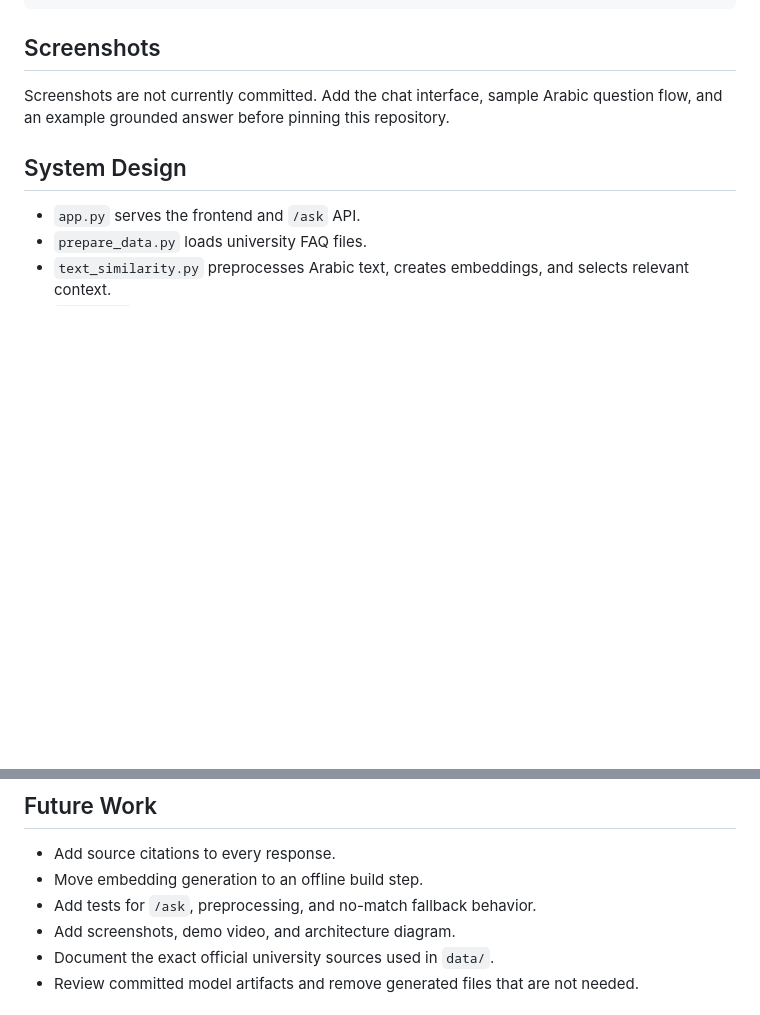
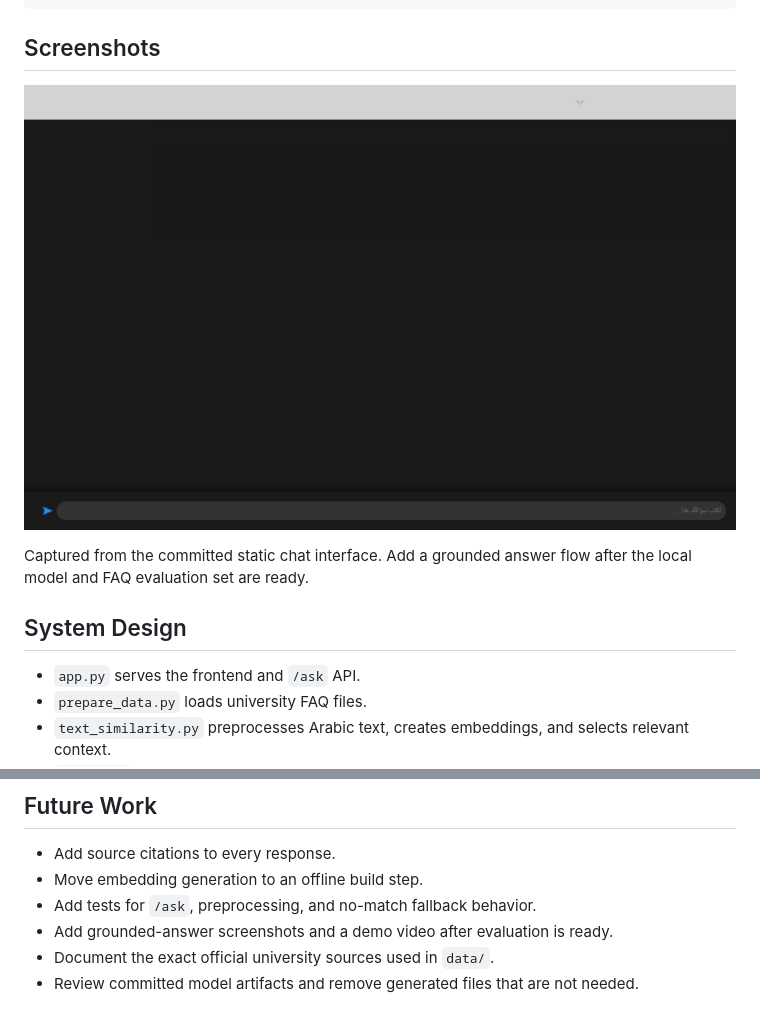
Before and after one commit to Abdulel3h/ChatUB, a Markdown page: README.md, 2 parts joined by grey strips. Drawn GitHub-style; pictures changed too: assets/screenshots/chatub-home.png (added); blank space fills up the shorter version.

Commit message:
docs: add verified chat UI screenshot

```diff
--- a/README.md
+++ b/README.md
@@ -73,7 +73,9 @@ curl -X POST http://127.0.0.1:5000/ask \
 
 ## Screenshots
 
-Screenshots are not currently committed. Add the chat interface, sample Arabic question flow, and an example grounded answer before pinning this repository.
+![ChatUB chat interface](assets/screenshots/chatub-home.png)
+
+Captured from the committed static chat interface. Add a grounded answer flow after the local model and FAQ evaluation set are ready.
 
 ## System Design
 
@@ -109,7 +111,7 @@ Modelfile              Ollama model definition
 - Add source citations to every response.
 - Move embedding generation to an offline build step.
 - Add tests for `/ask`, preprocessing, and no-match fallback behavior.
-- Add screenshots, demo video, and architecture diagram.
+- Add grounded-answer screenshots and a demo video after evaluation is ready.
 - Document the exact official university sources used in `data/`.
 - Review committed model artifacts and remove generated files that are not needed.
 
```
